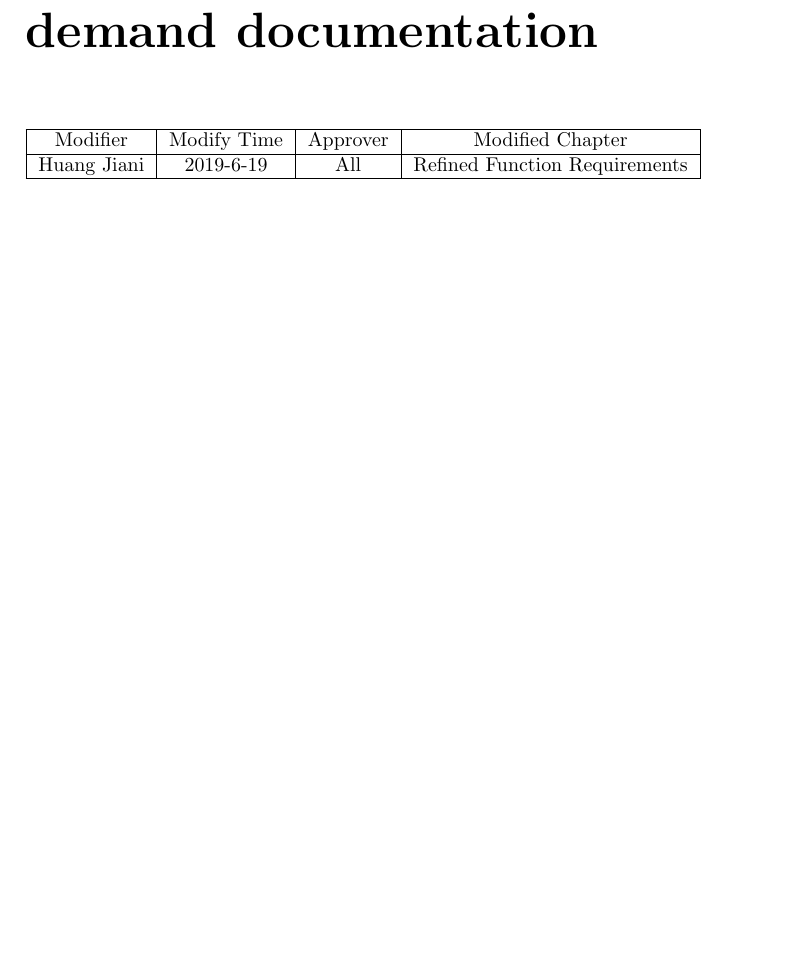
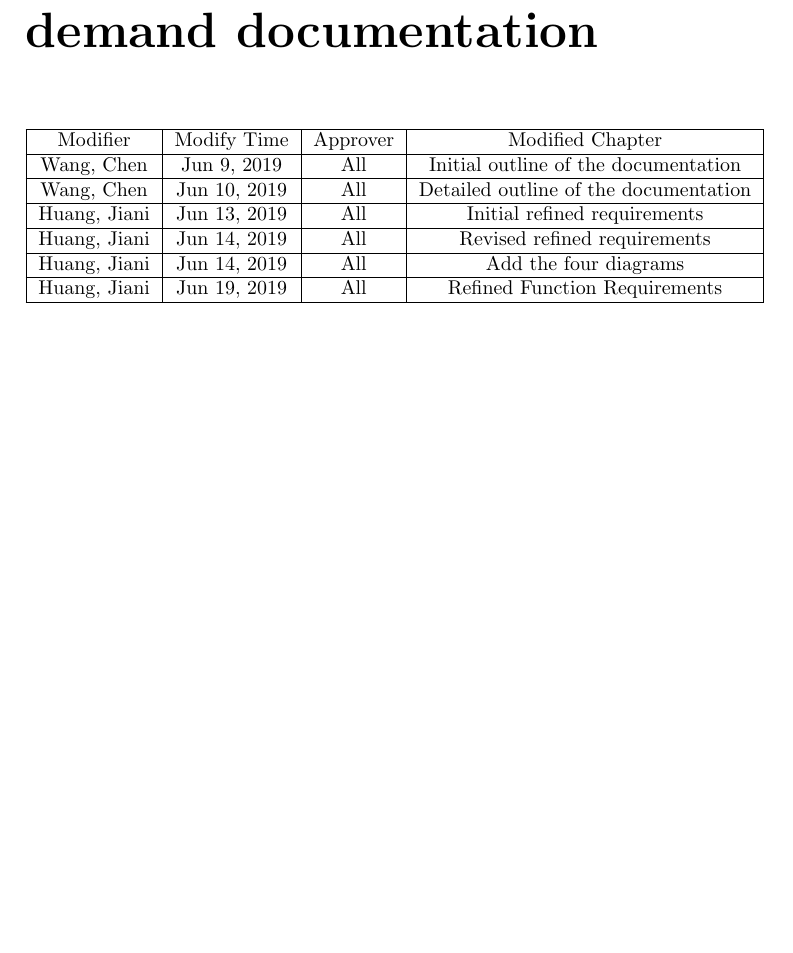
Before and after one commit to chenw23/CafeOnlineRetailingSystem_Doc_Final, a LaTeX document (report.tex): part of page 4 of 29, cut so that both start at the same text. Compiled offline with pdfLaTeX.

Commit message:
Add part of the documentation history part

```diff
--- a/report.tex
+++ b/report.tex
@@ -27,8 +27,19 @@ Fudan University
 \hline
 Modifier&Modify Time&Approver&Modified Chapter\\
 \hline
-Huang Jiani&2019-6-19&All&Refined Function Requirements\\
+Wang, Chen&Jun 9, 2019&All&Initial outline of the documentation\\
 \hline
+Wang, Chen&Jun 10, 2019&All&Detailed outline of the documentation\\
+\hline
+Huang, Jiani&Jun 13, 2019&All&Initial refined requirements\\
+\hline
+Huang, Jiani&Jun 14, 2019&All&Revised refined requirements\\
+\hline
+Huang, Jiani&Jun 14, 2019&All&Add the four diagrams\\
+\hline
+Huang, Jiani&Jun 19, 2019&All&Refined Function Requirements\\
+\hline
+
 \end{tabular}
 
 \chapter{Project Outline}
```
Also changed, not shown: report.pdf.
